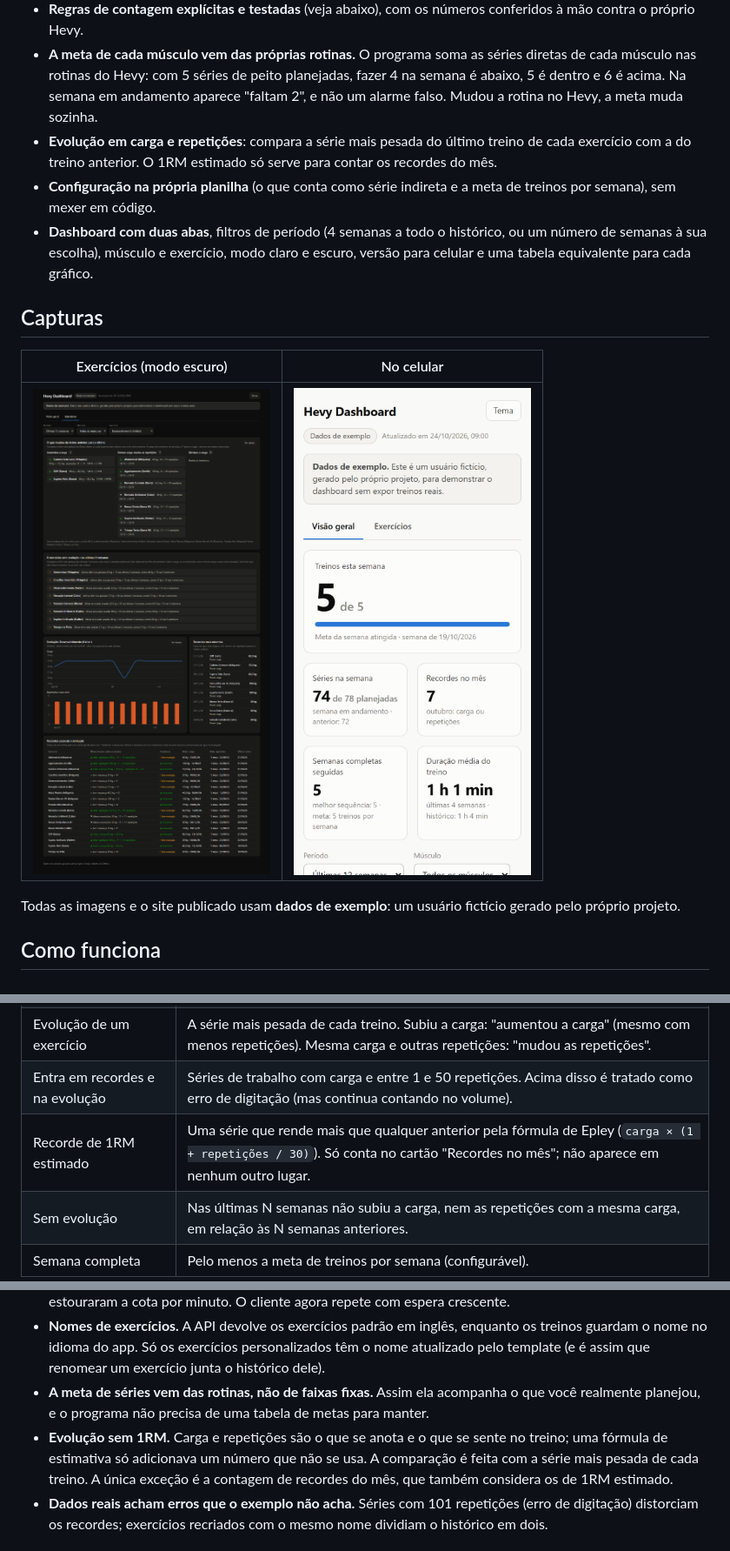
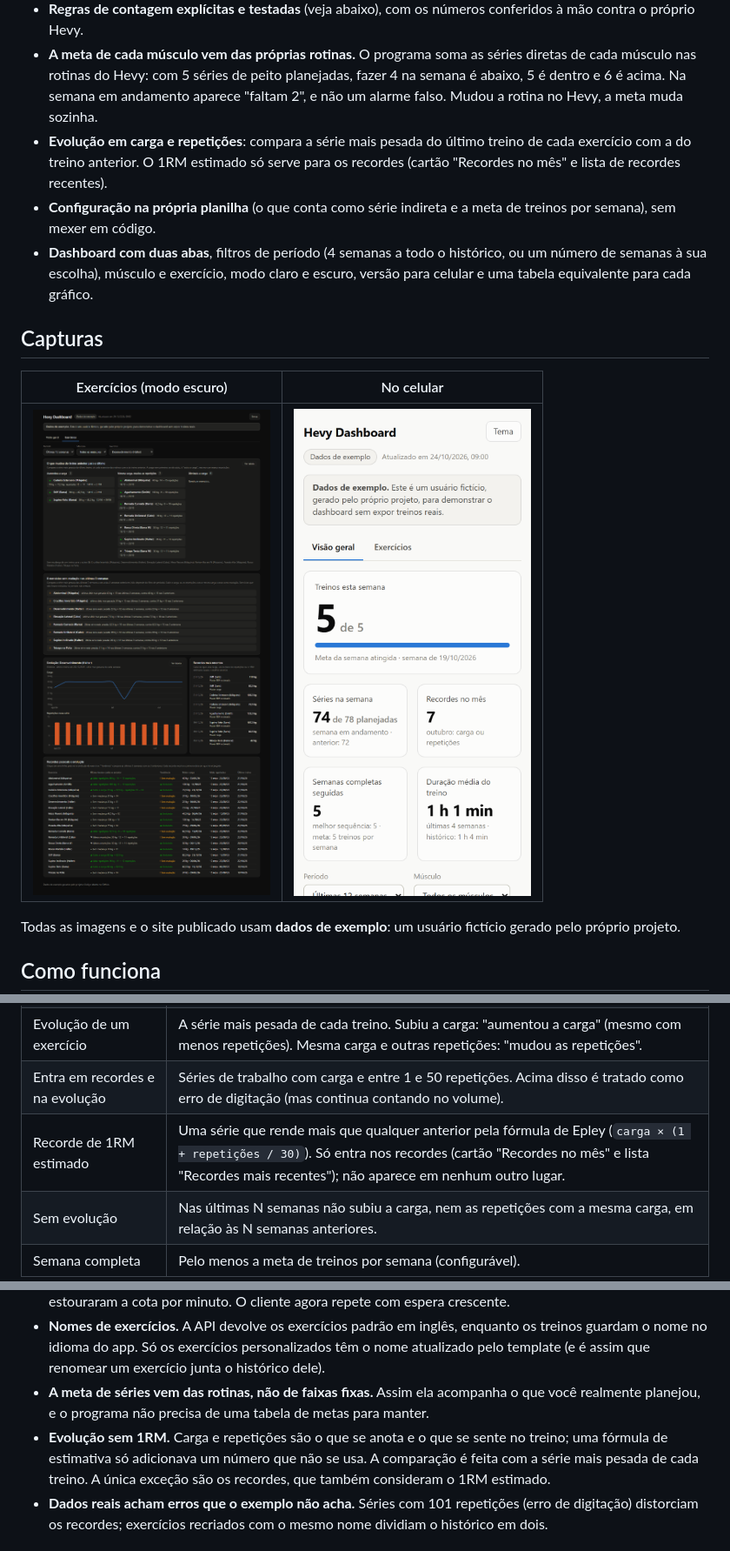
Before and after one commit to gabrielcdzz/Hevy-DashBoard, a Markdown page: README.md, 3 parts joined by grey strips. Shown at 87% size. Rendered like a GitHub page; pictures changed too: docs/img/exercicios-escuro.png.

```diff
--- a/README.md
+++ b/README.md
@@ -26,7 +26,7 @@ Um programa em Java que lê a API do Hevy, guarda cada série em uma planilha (p
 - **Sincronização incremental.** A cada execução o programa pede ao Hevy só os treinos que foram salvos, editados ou apagados desde a última vez. Importar um histórico de alguns anos (centenas de treinos) leva cerca de 30 segundos; as execuções seguintes, cerca de 10.
 - **Regras de contagem explícitas e testadas** (veja abaixo), com os números conferidos à mão contra o próprio Hevy.
 - **A meta de cada músculo vem das próprias rotinas.** O programa soma as séries diretas de cada músculo nas rotinas do Hevy: com 5 séries de peito planejadas, fazer 4 na semana é abaixo, 5 é dentro e 6 é acima. Na semana em andamento aparece "faltam 2", e não um alarme falso. Mudou a rotina no Hevy, a meta muda sozinha.
-- **Evolução em carga e repetições**: compara a série mais pesada do último treino de cada exercício com a do treino anterior. O 1RM estimado só serve para contar os recordes do mês.
+- **Evolução em carga e repetições**: compara a série mais pesada do último treino de cada exercício com a do treino anterior. O 1RM estimado só serve para os recordes (cartão "Recordes no mês" e lista de recordes recentes).
 - **Configuração na própria planilha** (o que conta como série indireta e a meta de treinos por semana), sem mexer em código.
 - **Dashboard com duas abas**, filtros de período (4 semanas a todo o histórico, ou um número de semanas à sua escolha), músculo e exercício, modo claro e escuro, versão para celular e uma tabela equivalente para cada gráfico.
 
@@ -67,7 +67,7 @@ flowchart LR
 | Meta semanal de um músculo | As séries diretas dele somadas nas rotinas atuais. Abaixo, dentro (igual) ou acima. Na semana em andamento, menos que a meta aparece como "faltam N". |
 | Evolução de um exercício | A série mais pesada de cada treino. Subiu a carga: "aumentou a carga" (mesmo com menos repetições). Mesma carga e outras repetições: "mudou as repetições". |
 | Entra em recordes e na evolução | Séries de trabalho com carga e entre 1 e 50 repetições. Acima disso é tratado como erro de digitação (mas continua contando no volume). |
-| Recorde de 1RM estimado | Uma série que rende mais que qualquer anterior pela fórmula de Epley (`carga × (1 + repetições / 30)`). Só conta no cartão "Recordes no mês"; não aparece em nenhum outro lugar. |
+| Recorde de 1RM estimado | Uma série que rende mais que qualquer anterior pela fórmula de Epley (`carga × (1 + repetições / 30)`). Só entra nos recordes (cartão "Recordes no mês" e lista "Recordes mais recentes"); não aparece em nenhum outro lugar. |
 | Sem evolução | Nas últimas N semanas não subiu a carga, nem as repetições com a mesma carga, em relação às N semanas anteriores. |
 | Semana completa | Pelo menos a meta de treinos por semana (configurável). |
 
@@ -162,7 +162,7 @@ cd site/tests && npm ci && npm test   # testes de navegador (precisa do Google C
 - **Limite de requisições do Google.** Uma sincronização faz mais de 30 chamadas, e três execuções seguidas estouraram a cota por minuto. O cliente agora repete com espera crescente.
 - **Nomes de exercícios.** A API devolve os exercícios padrão em inglês, enquanto os treinos guardam o nome no idioma do app. Só os exercícios personalizados têm o nome atualizado pelo template (e é assim que renomear um exercício junta o histórico dele).
 - **A meta de séries vem das rotinas, não de faixas fixas.** Assim ela acompanha o que você realmente planejou, e o programa não precisa de uma tabela de metas para manter.
-- **Evolução sem 1RM.** Carga e repetições são o que se anota e o que se sente no treino; uma fórmula de estimativa só adicionava um número que não se usa. A comparação é feita com a série mais pesada de cada treino. A única exceção é a contagem de recordes do mês, que também considera os de 1RM estimado.
+- **Evolução sem 1RM.** Carga e repetições são o que se anota e o que se sente no treino; uma fórmula de estimativa só adicionava um número que não se usa. A comparação é feita com a série mais pesada de cada treino. A única exceção são os recordes, que também consideram o 1RM estimado.
 - **Dados reais acham erros que o exemplo não acha.** Séries com 101 repetições (erro de digitação) distorciam os recordes; exercícios recriados com o mesmo nome dividiam o histórico em dois.
 
 ## Código próprio e de terceiros
```
Also changed, not shown: CLAUDE.md (+2 -2 lines), docs/contexto.md (+3 -1 lines), 2 other files.
